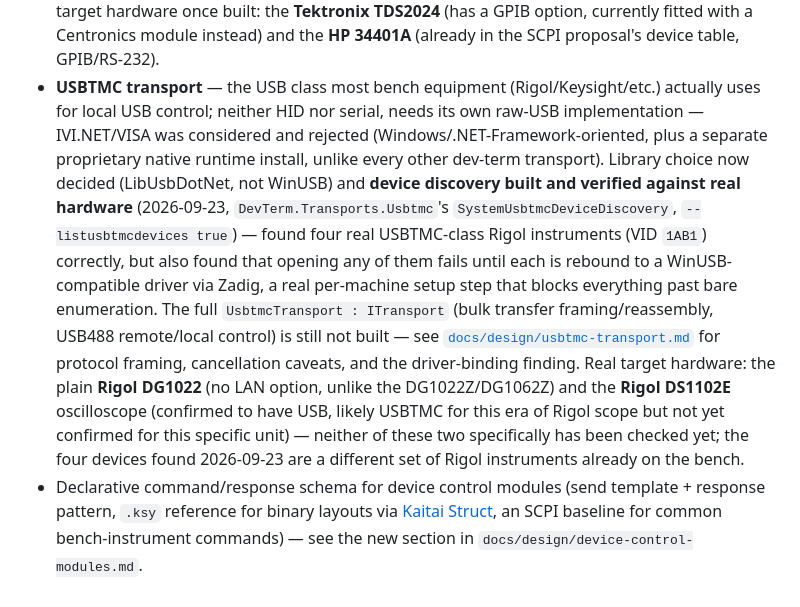
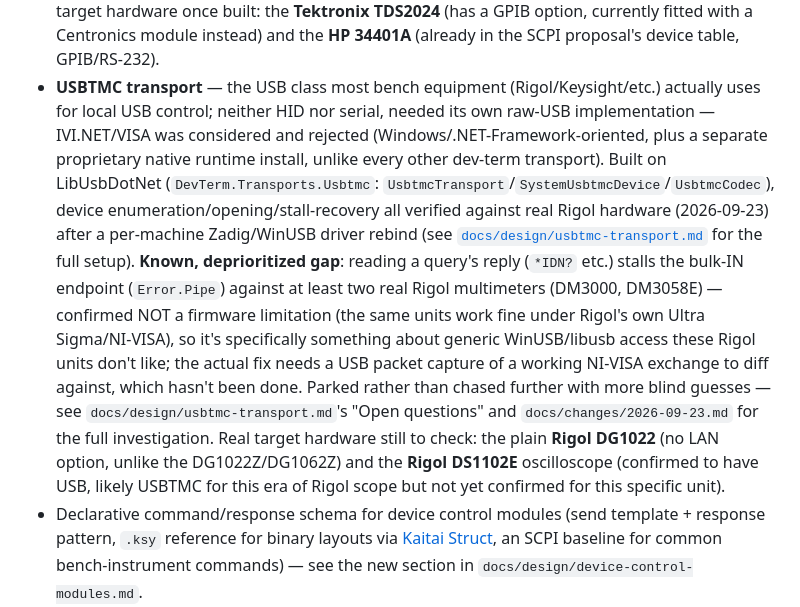
Before and after one commit to OutOfBandDevelopment/dev-term, a Markdown page: BACKLOG.md, the part around the change. Drawn GitHub-style.

Commit message:
Deprioritize the USBTMC query/reply stall pending a packet capture
User opted to park the DM3000/DM3058E bulk-IN Error.Pipe stall rather than keep
guessing blind - Ultra Sigma/NI-VISA remains the working path for these units for
now. Updated BACKLOG.md's stale USBTMC entry (transport is actually built and
verified now, this one gap aside) and flagged in usbtmc-transport.md's open
questions that a Wireshark/USBPcap capture is the real unblocking step, so a future
session doesn't re-attempt the mitigations already ruled out.

Claude-Session: https://claude.ai/code/session_01ShJShgTrXZPTEZdazN3KTi

```diff
--- a/BACKLOG.md
+++ b/BACKLOG.md
@@ -31,21 +31,22 @@ ordered against the rest.
   **Tektronix TDS2024** (has a GPIB option, currently fitted with a Centronics module instead) and
   the **HP 34401A** (already in the SCPI proposal's device table, GPIB/RS-232).
 - **USBTMC transport** — the USB class most bench equipment (Rigol/Keysight/etc.) actually uses for
-  local USB control; neither HID nor serial, needs its own raw-USB implementation — IVI.NET/VISA was
+  local USB control; neither HID nor serial, needed its own raw-USB implementation — IVI.NET/VISA was
   considered and rejected (Windows/.NET-Framework-oriented, plus a separate proprietary native
-  runtime install, unlike every other dev-term transport). Library choice now decided (LibUsbDotNet,
-  not WinUSB) and **device discovery built and verified against real hardware** (2026-09-23,
-  `DevTerm.Transports.Usbtmc`'s `SystemUsbtmcDeviceDiscovery`, `--listusbtmcdevices true`) — found
-  four real USBTMC-class Rigol instruments (VID `1AB1`) correctly, but also found that opening any of
-  them fails until each is rebound to a WinUSB-compatible driver via Zadig, a real per-machine setup
-  step that blocks everything past bare enumeration. The full `UsbtmcTransport : ITransport` (bulk
-  transfer framing/reassembly, USB488 remote/local control) is still not built — see
-  [`docs/design/usbtmc-transport.md`](docs/design/usbtmc-transport.md) for protocol framing,
-  cancellation caveats, and the driver-binding finding. Real target hardware: the plain **Rigol
-  DG1022** (no LAN option, unlike the DG1022Z/DG1062Z) and the **Rigol DS1102E** oscilloscope
-  (confirmed to have USB, likely USBTMC for this era of Rigol scope but not yet confirmed for this
-  specific unit) — neither of these two specifically has been checked yet; the four devices found
-  2026-09-23 are a different set of Rigol instruments already on the bench.
+  runtime install, unlike every other dev-term transport). Built on LibUsbDotNet
+  (`DevTerm.Transports.Usbtmc`: `UsbtmcTransport`/`SystemUsbtmcDevice`/`UsbtmcCodec`), device
+  enumeration/opening/stall-recovery all verified against real Rigol hardware (2026-09-23) after a
+  per-machine Zadig/WinUSB driver rebind (see [`docs/design/usbtmc-transport.md`](docs/design/usbtmc-transport.md)
+  for the full setup). **Known, deprioritized gap**: reading a query's reply (`*IDN?` etc.) stalls
+  the bulk-IN endpoint (`Error.Pipe`) against at least two real Rigol multimeters (DM3000, DM3058E) —
+  confirmed NOT a firmware limitation (the same units work fine under Rigol's own Ultra
+  Sigma/NI-VISA), so it's specifically something about generic WinUSB/libusb access these Rigol units
+  don't like; the actual fix needs a USB packet capture of a working NI-VISA exchange to diff against,
+  which hasn't been done. Parked rather than chased further with more blind guesses — see
+  `docs/design/usbtmc-transport.md`'s "Open questions" and `docs/changes/2026-09-23.md` for the full
+  investigation. Real target hardware still to check: the plain **Rigol DG1022** (no LAN option,
+  unlike the DG1022Z/DG1062Z) and the **Rigol DS1102E** oscilloscope (confirmed to have USB, likely
+  USBTMC for this era of Rigol scope but not yet confirmed for this specific unit).
 - Declarative command/response schema for device control modules (send template + response
   pattern, `.ksy` reference for binary layouts via [Kaitai Struct](https://kaitai.io/), an SCPI
   baseline for common bench-instrument commands) — see the new section in
```
Also changed, not shown: docs/design/usbtmc-transport.md (+6 -0 lines).
